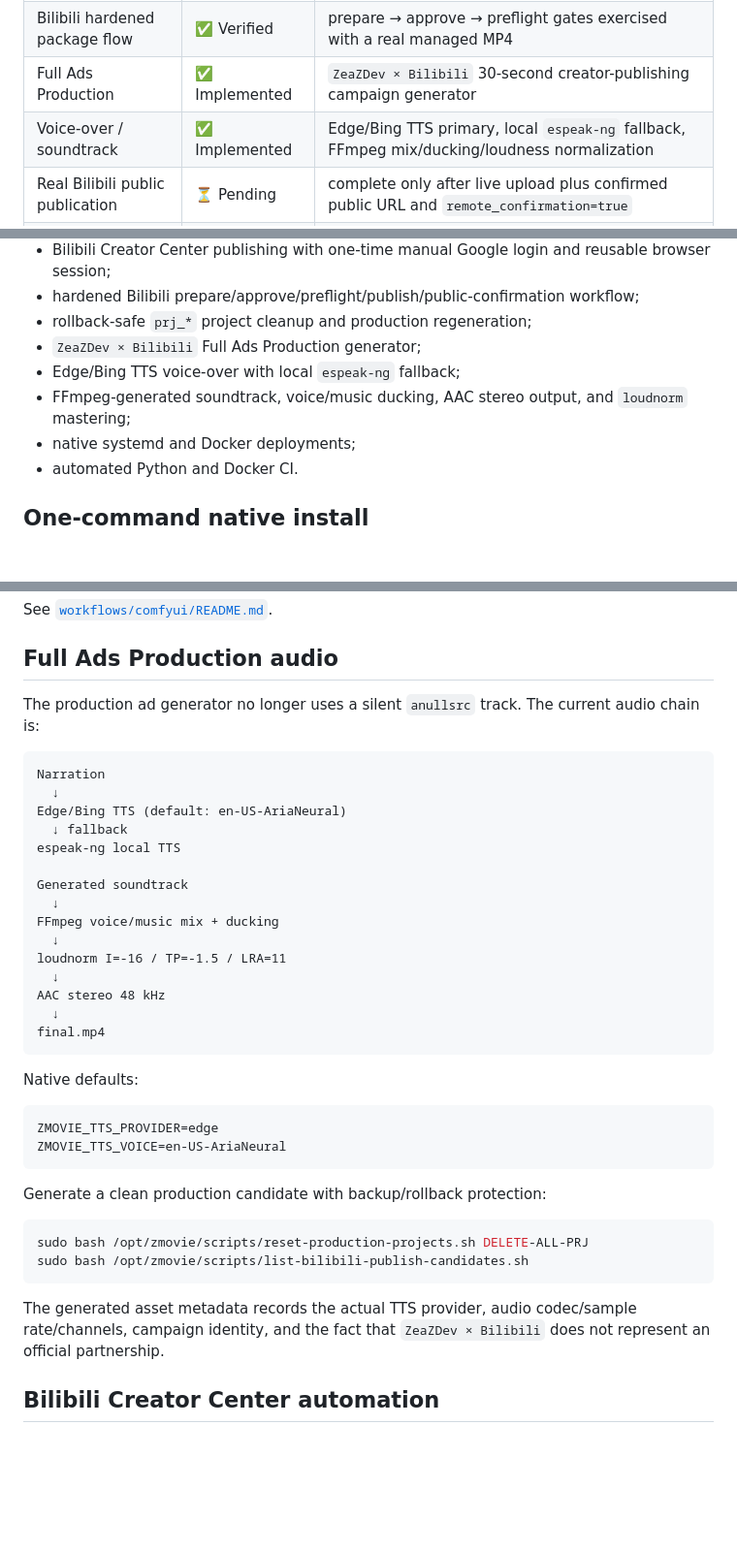
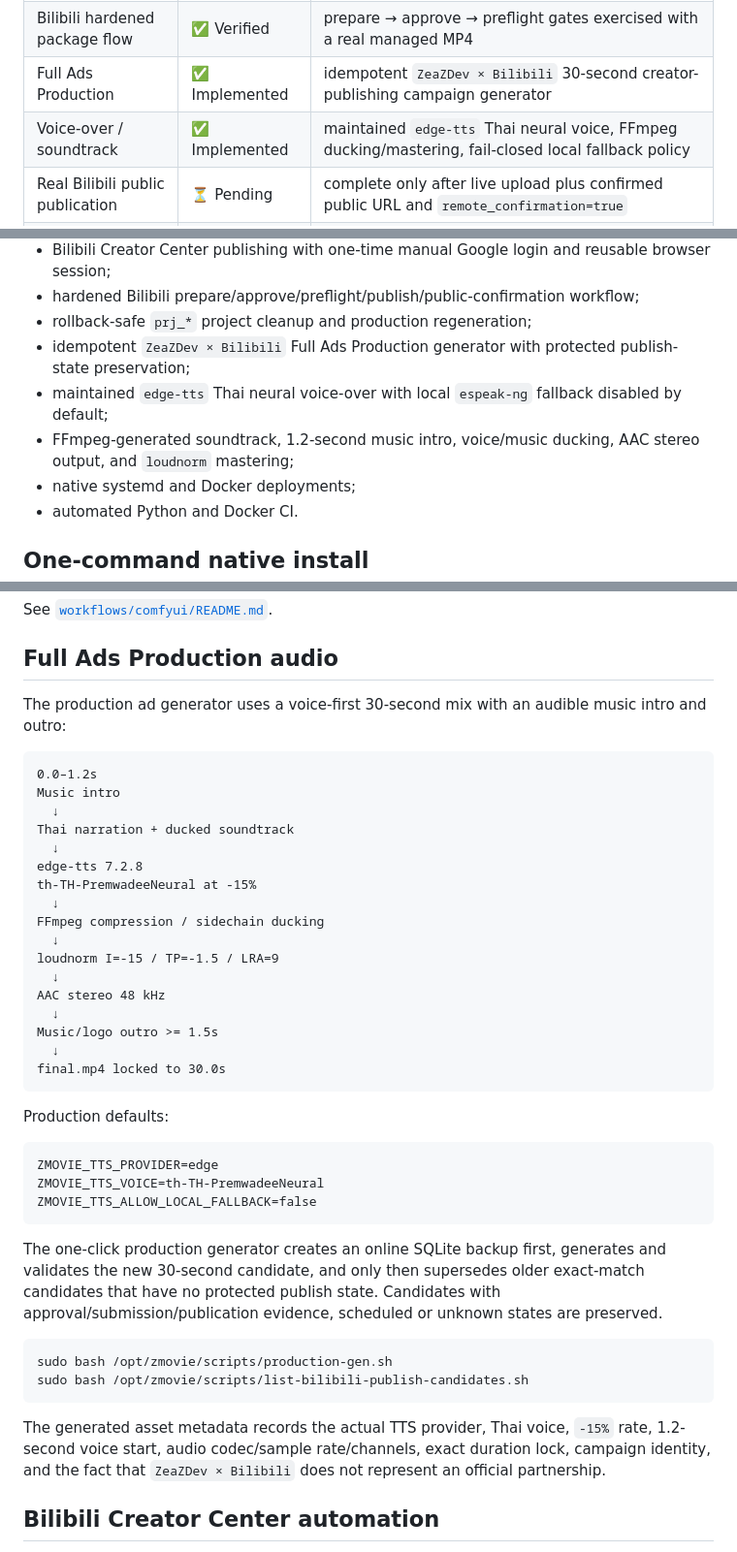
Before and after one commit to cvsz/zmovie, a Markdown page: README.md, 3 parts joined by grey strips. Shown at 97% size. Rendered like a GitHub page; blank space fills up the shorter version.

Commit message:
docs: sync 30s Thai production workflow

````diff
--- a/README.md
+++ b/README.md
@@ -27,8 +27,8 @@ The original deterministic Wan-style prompt generator remains available, but the
 | Accelerated AI-video production | ⚠️ Not evidenced | current verified host is CPU-only; real accelerated video model throughput is not proven |
 | Bilibili browser session | ✅ Verified | Bilibili-only state scope and live Creator Center authentication verified |
 | Bilibili hardened package flow | ✅ Verified | prepare → approve → preflight gates exercised with a real managed MP4 |
-| Full Ads Production | ✅ Implemented | `ZeaZDev × Bilibili` 30-second creator-publishing campaign generator |
-| Voice-over / soundtrack | ✅ Implemented | Edge/Bing TTS primary, local `espeak-ng` fallback, FFmpeg mix/ducking/loudness normalization |
+| Full Ads Production | ✅ Implemented | idempotent `ZeaZDev × Bilibili` 30-second creator-publishing campaign generator |
+| Voice-over / soundtrack | ✅ Implemented | maintained `edge-tts` Thai neural voice, FFmpeg ducking/mastering, fail-closed local fallback policy |
 | Real Bilibili public publication | ⏳ Pending | complete only after live upload plus confirmed public URL and `remote_confirmation=true` |
 | YouTube publishing | ⏸ Deferred | intentionally deferred until Bilibili completion evidence exists |
 
@@ -90,9 +90,9 @@ Public URL Confirmation
 - Bilibili Creator Center publishing with one-time manual Google login and reusable browser session;
 - hardened Bilibili prepare/approve/preflight/publish/public-confirmation workflow;
 - rollback-safe `prj_*` project cleanup and production regeneration;
-- `ZeaZDev × Bilibili` Full Ads Production generator;
-- Edge/Bing TTS voice-over with local `espeak-ng` fallback;
-- FFmpeg-generated soundtrack, voice/music ducking, AAC stereo output, and `loudnorm` mastering;
+- idempotent `ZeaZDev × Bilibili` Full Ads Production generator with protected publish-state preservation;
+- maintained `edge-tts` Thai neural voice-over with local `espeak-ng` fallback disabled by default;
+- FFmpeg-generated soundtrack, 1.2-second music intro, voice/music ducking, AAC stereo output, and `loudnorm` mastering;
 - native systemd and Docker deployments;
 - automated Python and Docker CI.
 
@@ -223,41 +223,44 @@ See [`workflows/comfyui/README.md`](workflows/comfyui/README.md).
 
 ## Full Ads Production audio
 
-The production ad generator no longer uses a silent `anullsrc` track. The current audio chain is:
+The production ad generator uses a voice-first 30-second mix with an audible music intro and outro:
 
 ```text
-Narration
+0.0–1.2s
+Music intro
   ↓
-Edge/Bing TTS (default: en-US-AriaNeural)
-  ↓ fallback
-espeak-ng local TTS
-
-Generated soundtrack
+Thai narration + ducked soundtrack
   ↓
-FFmpeg voice/music mix + ducking
+edge-tts 7.2.8
+th-TH-PremwadeeNeural at -15%
   ↓
-loudnorm I=-16 / TP=-1.5 / LRA=11
+FFmpeg compression / sidechain ducking
+  ↓
+loudnorm I=-15 / TP=-1.5 / LRA=9
   ↓
 AAC stereo 48 kHz
   ↓
-final.mp4
+Music/logo outro >= 1.5s
+  ↓
+final.mp4 locked to 30.0s
 ```
 
-Native defaults:
+Production defaults:
 
 ```text
 ZMOVIE_TTS_PROVIDER=edge
-ZMOVIE_TTS_VOICE=en-US-AriaNeural
+ZMOVIE_TTS_VOICE=th-TH-PremwadeeNeural
+ZMOVIE_TTS_ALLOW_LOCAL_FALLBACK=false
 ```
 
-Generate a clean production candidate with backup/rollback protection:
+The one-click production generator creates an online SQLite backup first, generates and validates the new 30-second candidate, and only then supersedes older exact-match candidates that have no protected publish state. Candidates with approval/submission/publication evidence, scheduled or unknown states are preserved.
 
 ```bash
-sudo bash /opt/zmovie/scripts/reset-production-projects.sh DELETE-ALL-PRJ
+sudo bash /opt/zmovie/scripts/production-gen.sh
 sudo bash /opt/zmovie/scripts/list-bilibili-publish-candidates.sh
 ```
 
-The generated asset metadata records the actual TTS provider, audio codec/sample rate/channels, campaign identity, and the fact that `ZeaZDev × Bilibili` does not represent an official partnership.
+The generated asset metadata records the actual TTS provider, Thai voice, `-15%` rate, 1.2-second voice start, audio codec/sample rate/channels, exact duration lock, campaign identity, and the fact that `ZeaZDev × Bilibili` does not represent an official partnership.
 
 ## Bilibili Creator Center automation
 
````
Also changed, not shown: other parts of README.md (+4 -3 lines).
